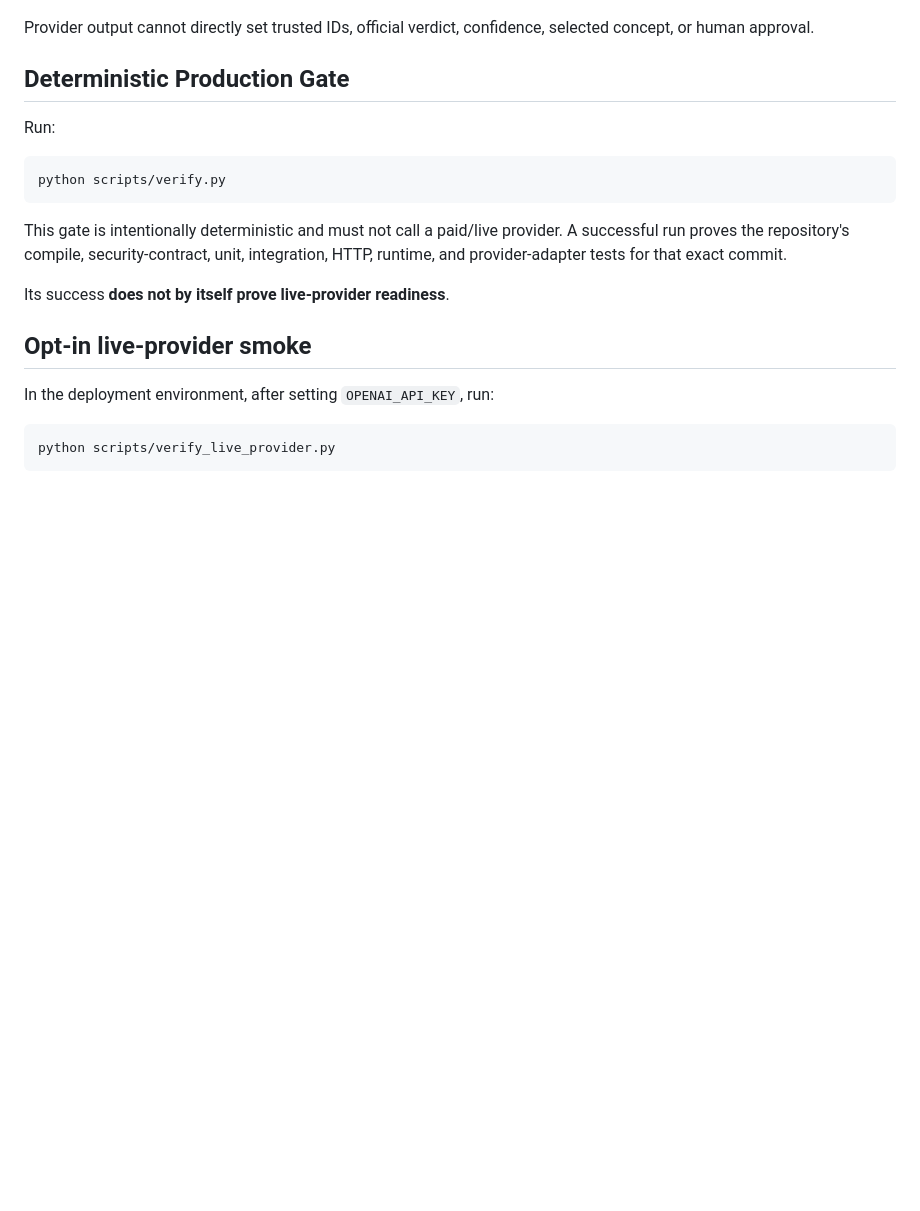
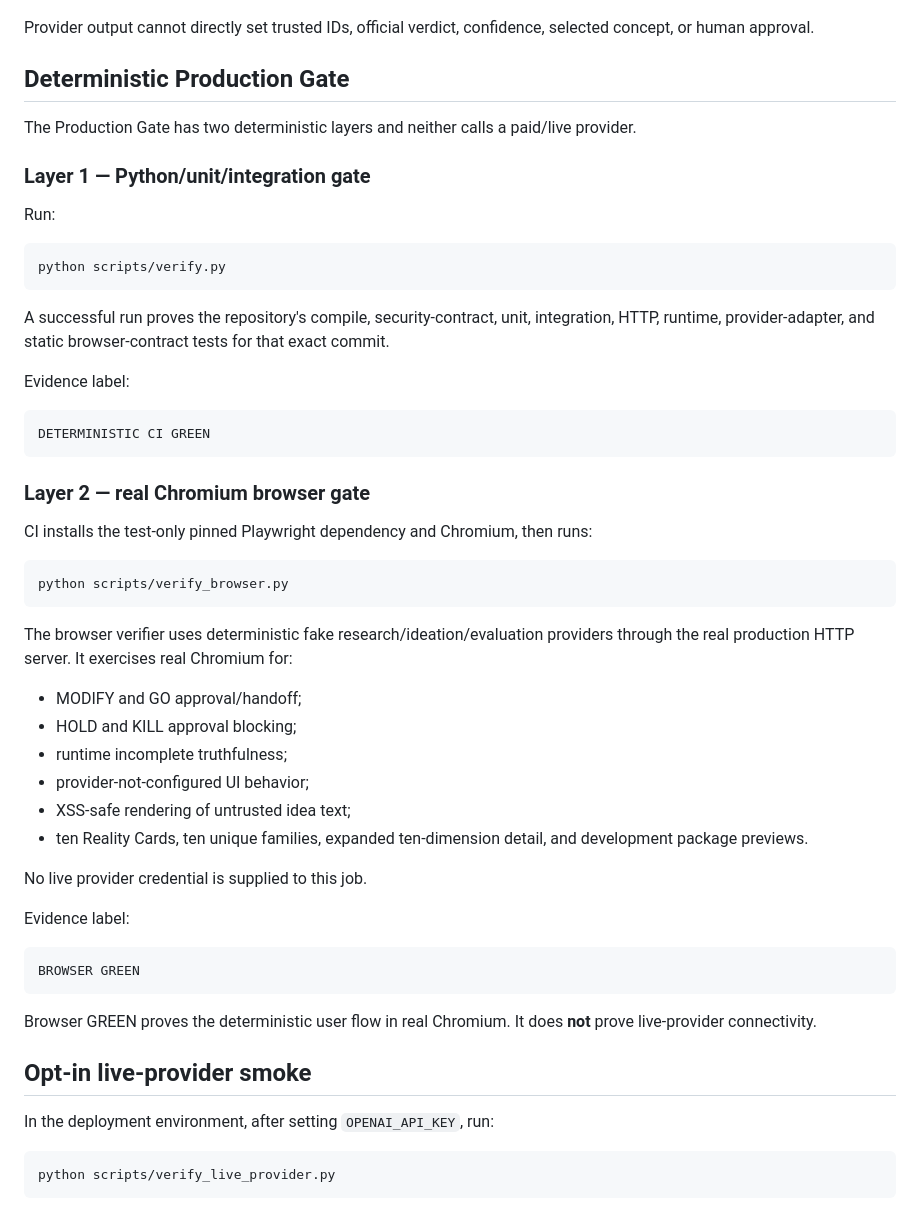
Before and after one commit to qwenbe7-ship-it/idea-vending-machine, a Markdown page: docs/product/2026-09-16-v0.3-pr-e1-live-runtime-operations.md, the part around one of its changes. Rendered like a GitHub page; blank space fills up the shorter version.

````diff
--- a/docs/product/2026-09-16-v0.3-pr-e1-live-runtime-operations.md
+++ b/docs/product/2026-09-16-v0.3-pr-e1-live-runtime-operations.md
@@ -129,15 +178,50 @@ Provider output cannot directly set trusted IDs, official verdict, confidence, s
 
 ## Deterministic Production Gate
 
+The Production Gate has two deterministic layers and neither calls a paid/live provider.
+
+### Layer 1 — Python/unit/integration gate
+
 Run:
 
 ```bash
 python scripts/verify.py
 ```
 
-This gate is intentionally deterministic and must not call a paid/live provider. A successful run proves the repository's compile, security-contract, unit, integration, HTTP, runtime, and provider-adapter tests for that exact commit.
+A successful run proves the repository's compile, security-contract, unit, integration, HTTP, runtime, provider-adapter, and static browser-contract tests for that exact commit.
 
-Its success **does not by itself prove live-provider readiness**.
+Evidence label:
+
+```text
+DETERMINISTIC CI GREEN
+```
+
+### Layer 2 — real Chromium browser gate
+
+CI installs the test-only pinned Playwright dependency and Chromium, then runs:
+
+```bash
+python scripts/verify_browser.py
+```
+
+The browser verifier uses deterministic fake research/ideation/evaluation providers through the real production HTTP server. It exercises real Chromium for:
+
+- MODIFY and GO approval/handoff;
+- HOLD and KILL approval blocking;
+- runtime incomplete truthfulness;
+- provider-not-configured UI behavior;
+- XSS-safe rendering of untrusted idea text;
+- ten Reality Cards, ten unique families, expanded ten-dimension detail, and development package previews.
+
+No live provider credential is supplied to this job.
+
+Evidence label:
+
+```text
+BROWSER GREEN
+```
+
+Browser GREEN proves the deterministic user flow in real Chromium. It does **not** prove live-provider connectivity.
 
 ## Opt-in live-provider smoke
 
````
Also changed, not shown: other parts of docs/product/2026-09-16-v0.3-pr-e1-live-runtime-operations.md (+70 -14 lines).
